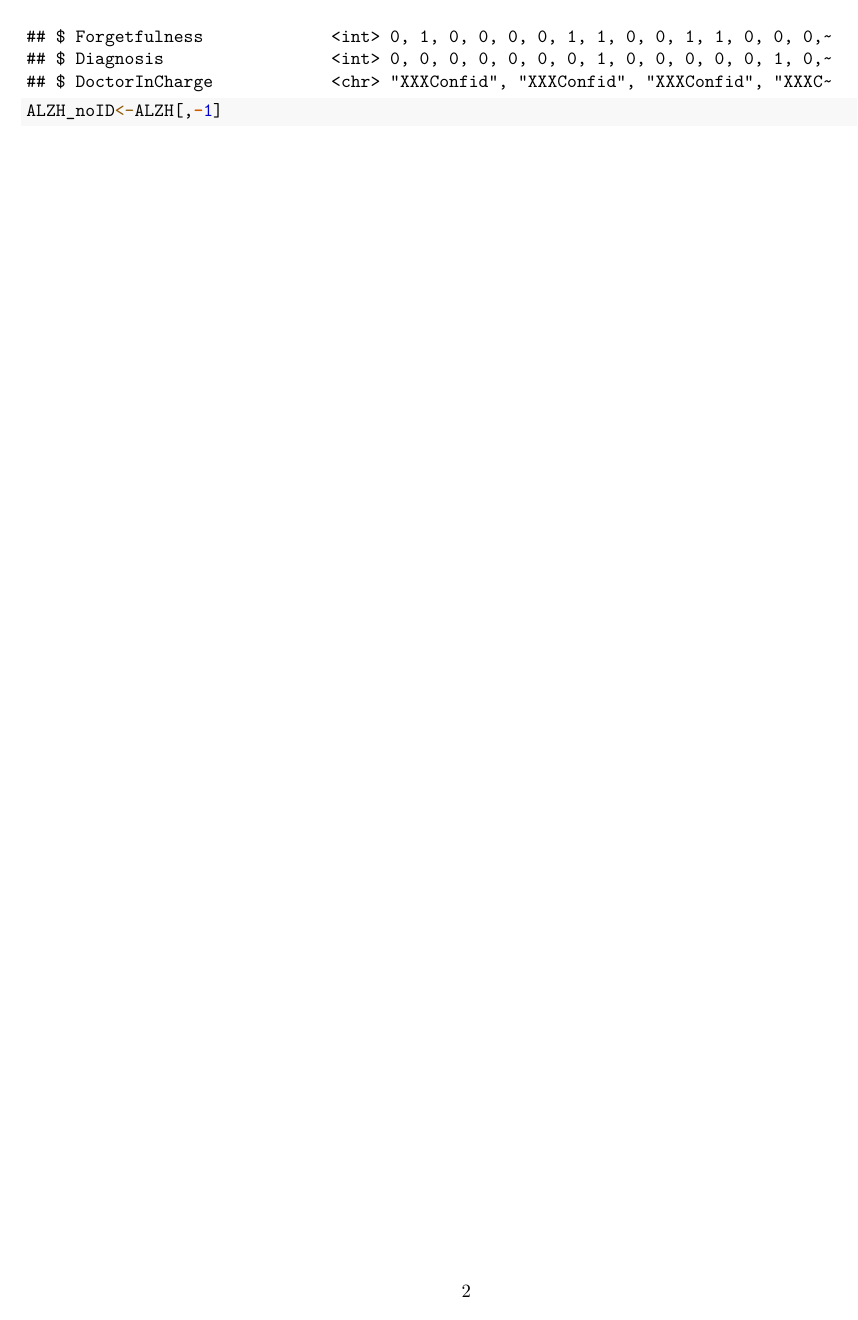
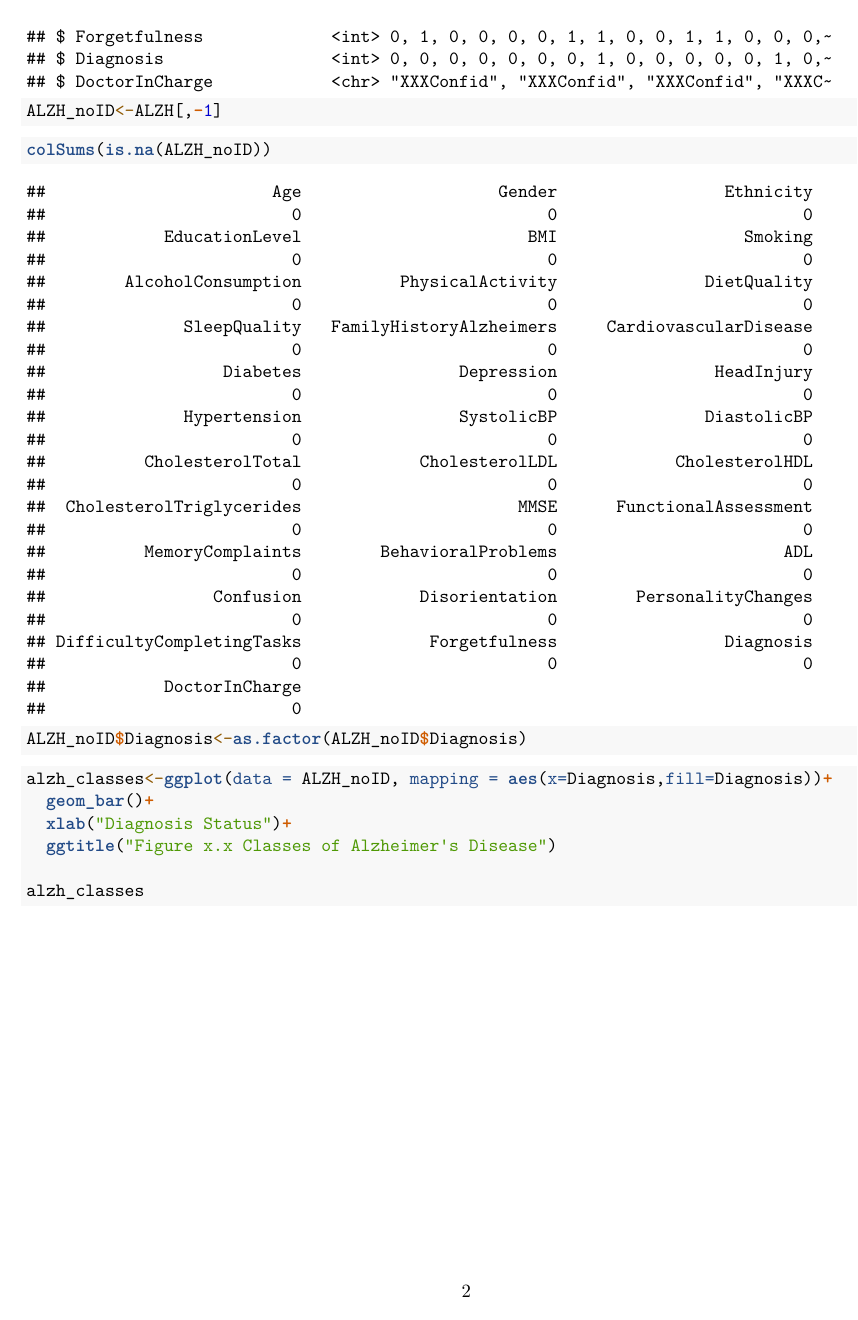
Before and after one commit to jasonh0509/RUstatsLearning, an R Markdown document (BIST0663 Final Project.Rmd): page 2 of 2 before the commit and page 2 of 3 after it. Rendered offline with R 4.5, knitr and Pandoc, then LaTeX, with nearby package versions.

Commit message:
start EDA

````diff
--- a/BIST0663 Final Project.Rmd
+++ b/BIST0663 Final Project.Rmd
@@ -51,3 +51,21 @@ glimpse(ALZH)
 ```{r}
 ALZH_noID<-ALZH[,-1]
 ```
+
+```{r}
+colSums(is.na(ALZH_noID))
+```
+
+```{r changing data types}
+ALZH_noID$Diagnosis<-as.factor(ALZH_noID$Diagnosis)
+```
+
+
+```{r}
+alzh_classes<-ggplot(data = ALZH_noID, mapping = aes(x=Diagnosis,fill=Diagnosis))+
+  geom_bar()+
+  xlab("Diagnosis Status")+
+  ggtitle("Figure x.x Classes of Alzheimer's Disease")
+
+alzh_classes
+```
````
